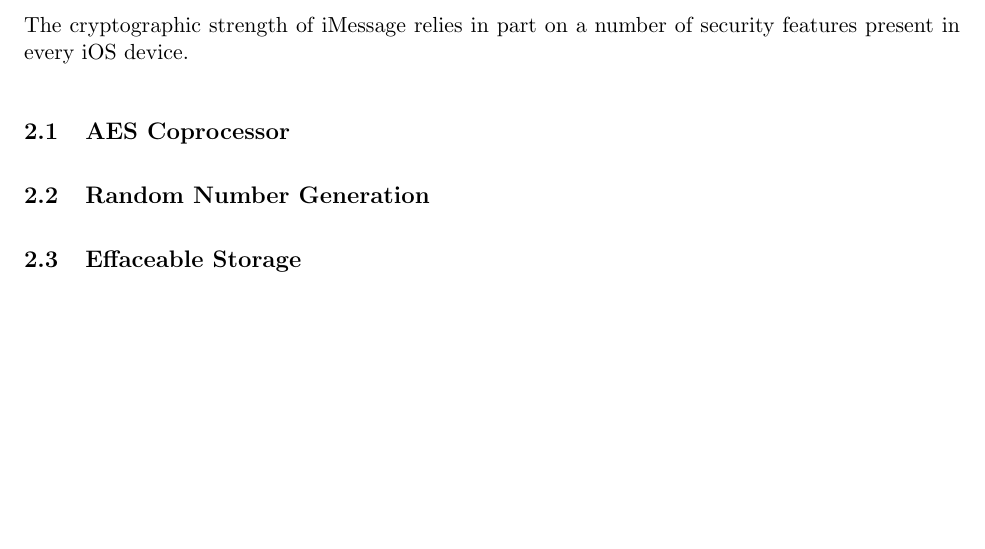
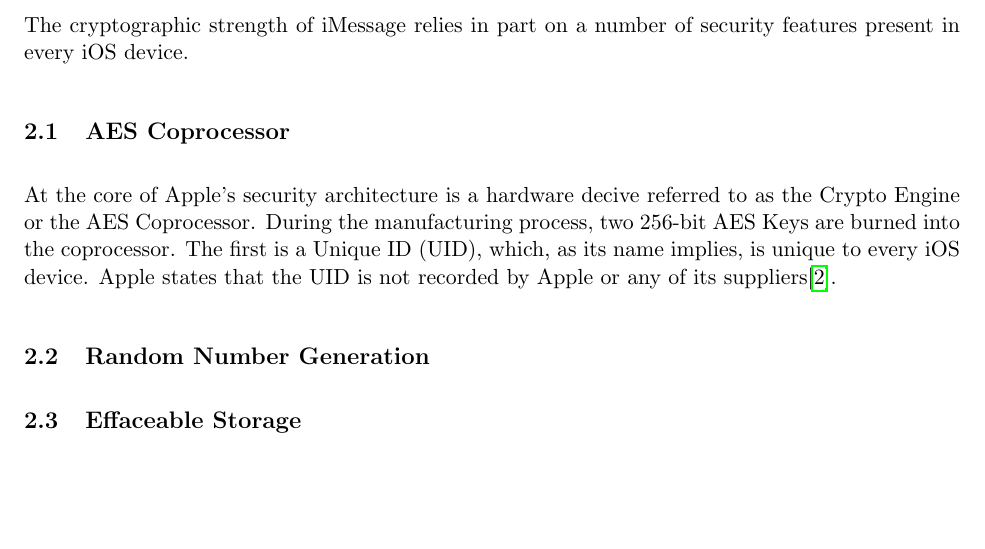
Before and after one commit to cjlarose/crypto-imessage, a LaTeX document (main.tex, which reads hardware.tex): part of page 3 of 4, cut so that both start at the same text. Compiled offline with pdfLaTeX.

Commit message:
Begin AES engine subsection

```diff
--- a/hardware.tex
+++ b/hardware.tex
@@ -3,6 +3,12 @@
 
 \subsection{AES Coprocessor}
 % AES 256 engine, SHA-1 in hardware
+At the core of Apple's security architecture is a hardware decive referred to
+as the Crypto Engine or the AES Coprocessor. During the manufacturing process,
+two 256-bit AES Keys are burned into the coprocessor. The first is a Unique ID
+(UID), which, as its name implies, is unique to every iOS device. Apple states
+that the UID is not recorded by Apple or any of its suppliers\cite{apple}.
+
 % UID, GID
 % Derived keys
 
```
